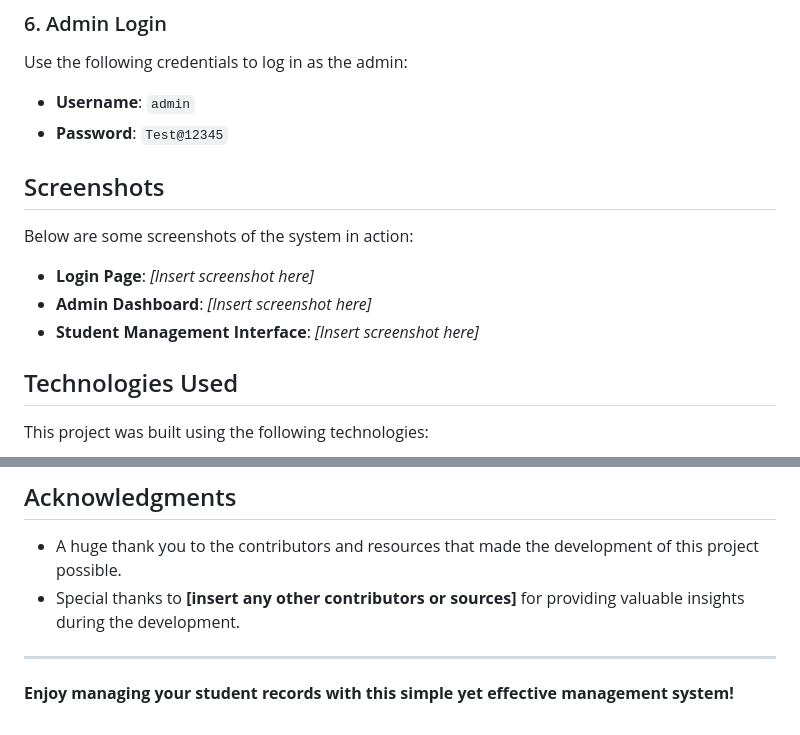
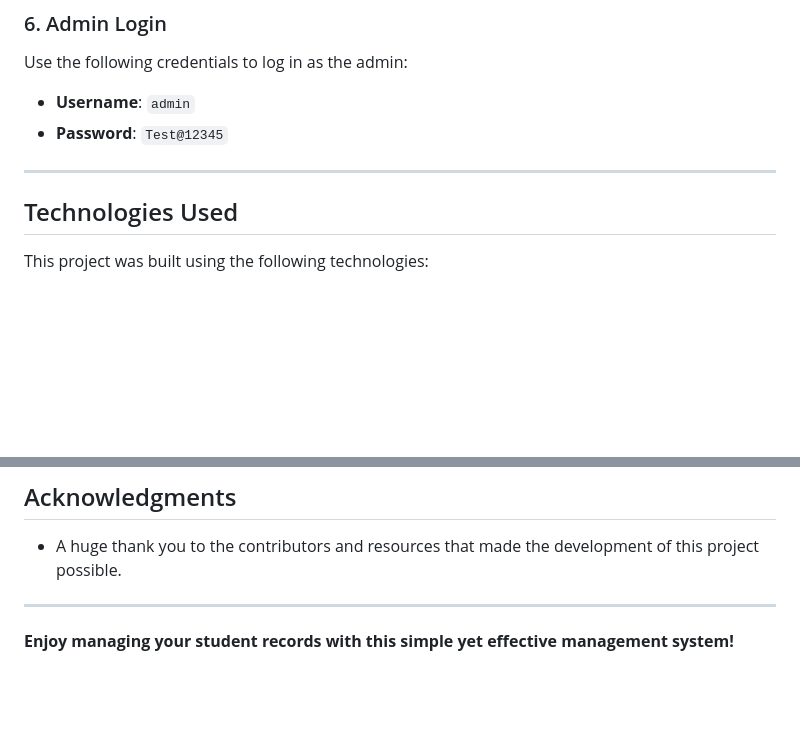
Before and after one commit to Aalyan-butt/Student-Record-Management-System, a Markdown page: README.md, 2 parts joined by grey strips. GitHub-like rendering; blank space fills up the shorter version.

```diff
--- a/README.md
+++ b/README.md
@@ -54,13 +54,7 @@ Use the following credentials to log in as the admin:
 - **Username**: `admin`
 - **Password**: `Test@12345`
 
-## Screenshots
-
-Below are some screenshots of the system in action:
-
-- **Login Page**: *[Insert screenshot here]*
-- **Admin Dashboard**: *[Insert screenshot here]*
-- **Student Management Interface**: *[Insert screenshot here]*
+---
 
 ## Technologies Used
 
@@ -84,7 +78,6 @@ We welcome contributions to the **Student Record Management System**! If you'd l
 ## Acknowledgments
 
 - A huge thank you to the contributors and resources that made the development of this project possible.
-- Special thanks to **[insert any other contributors or sources]** for providing valuable insights during the development.
 
 ---
 
```
